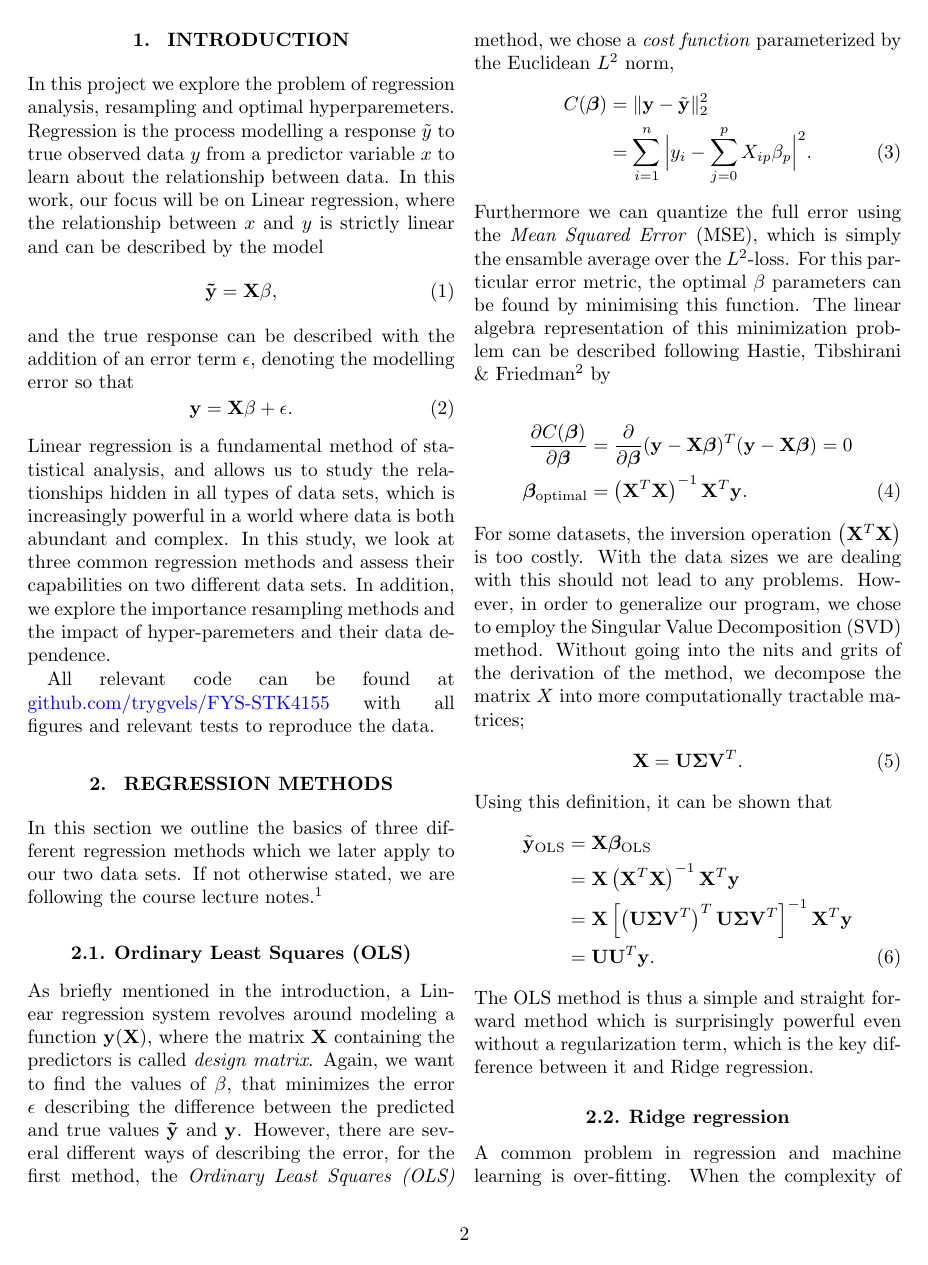
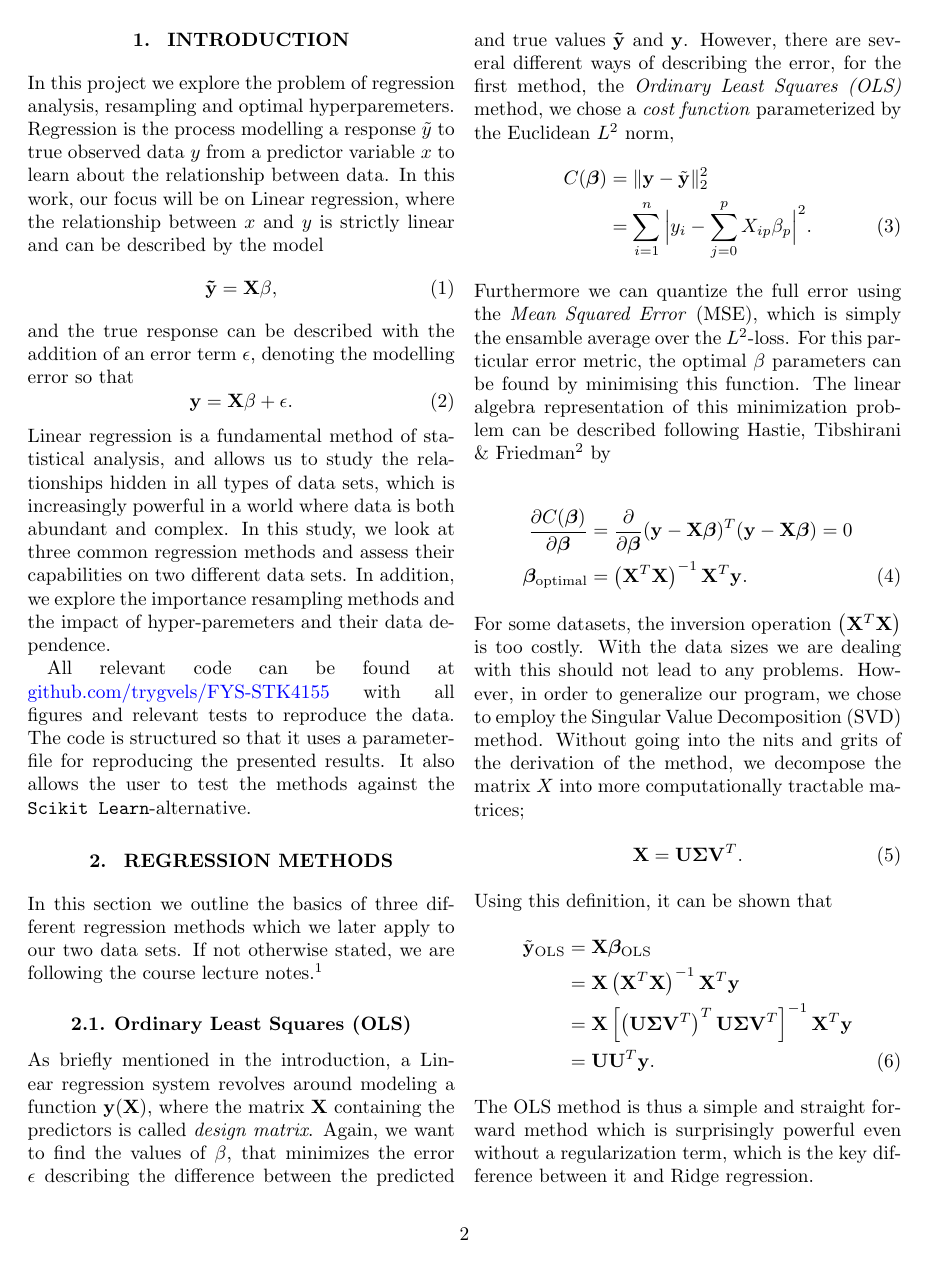
Before and after one commit to trygvels/FYS-STK4155, a LaTeX paper (project1/article/P1.tex): page 2 of 10. Compiled offline with pdfLaTeX.

Commit message:
Last report stuff

```diff
--- a/project1/article/P1.tex
+++ b/project1/article/P1.tex
@@ -169,7 +169,7 @@ and the true response can be described with the addition of an error term $\epsi
 Linear regression is a fundamental method of statistical analysis, and allows us to study the relationships hidden in all types of data sets, which is increasingly powerful in a world where data is both abundant and complex.
 In this study, we look at three common regression methods and assess their capabilities on two different data sets. In addition, we explore the importance resampling methods and the impact of hyper-paremeters and their data dependence.
 
-All relevant code can be found at \href{https://github.com/trygvels/FYS-STK4155}{github.com/trygvels/FYS-STK4155} with all figures and relevant tests to reproduce the data.
+All relevant code can be found at \href{https://github.com/trygvels/FYS-STK4155}{github.com/trygvels/FYS-STK4155} with all figures and relevant tests to reproduce the data. The code is structured so that it uses a parameterfile for reproducing the presented results. It also allows the user to test the methods against the \texttt{Scikit Learn}-alternative.
 
 %% -----------------
 \section{Regression methods}
```
Also changed, not shown: 3 other files.
